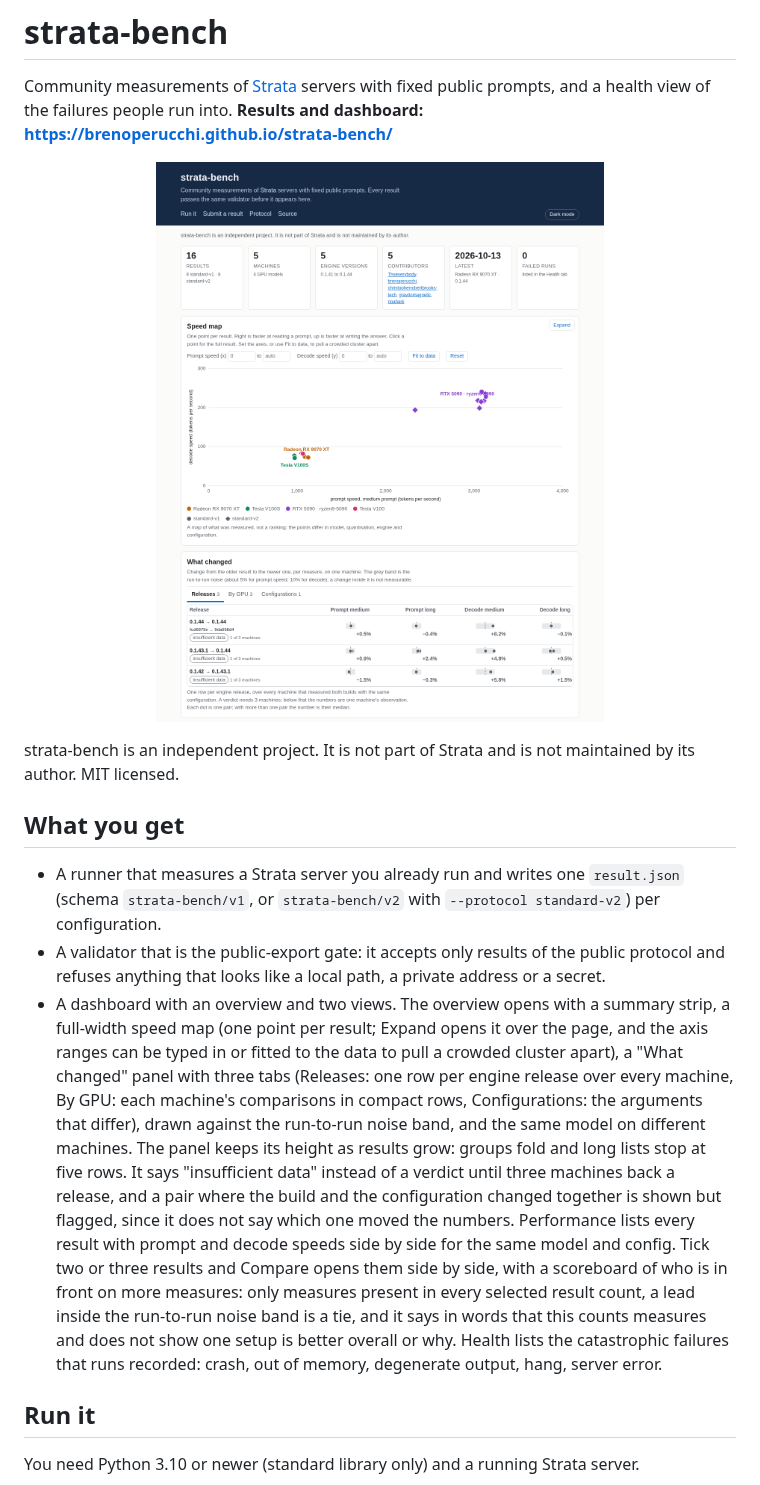
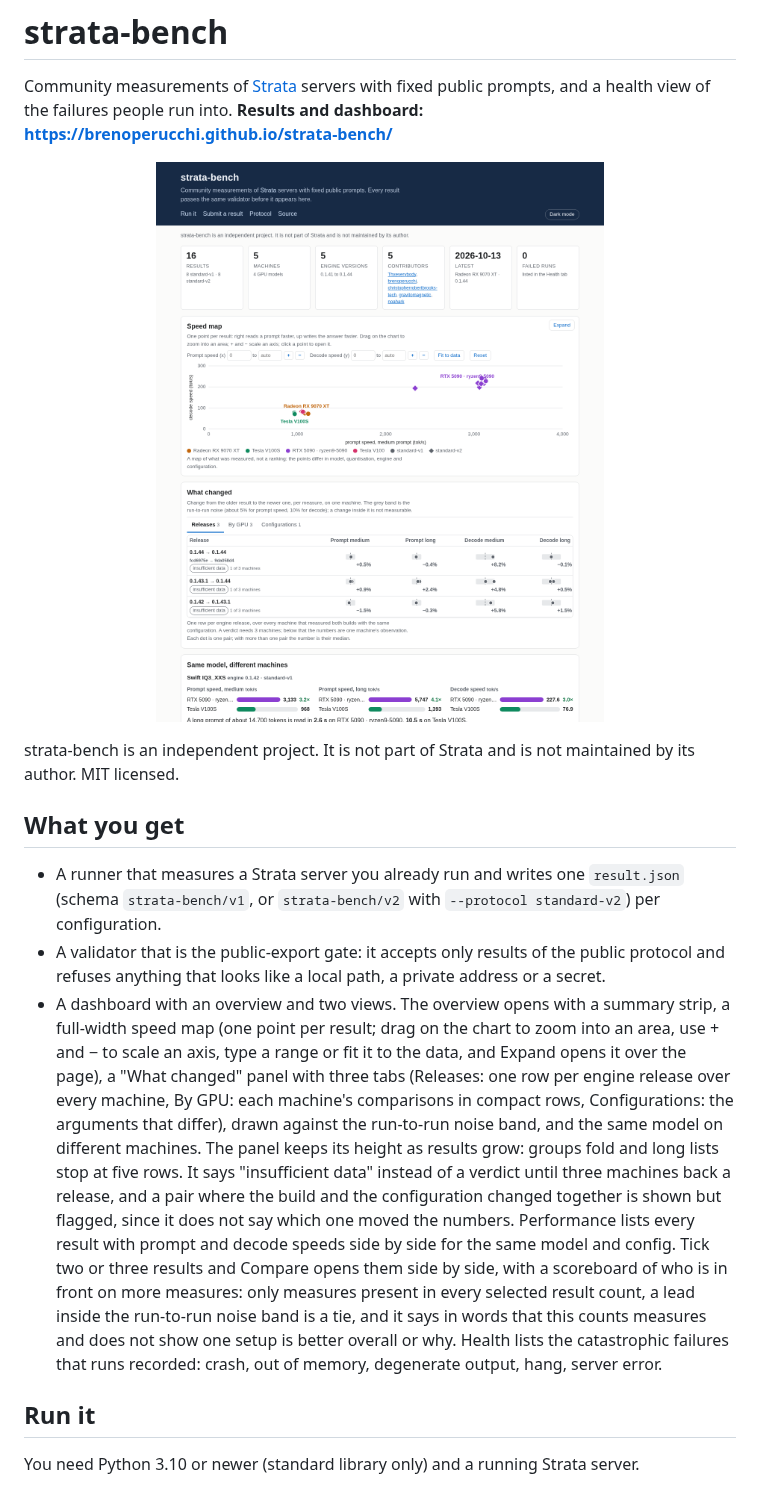
Before and after one commit to brenoperucchi/strata-bench, a Markdown page: README.md, the part around the change. GitHub-like rendering; pictures changed too: docs/img/dashboard.png.

```diff
--- a/README.md
+++ b/README.md
@@ -18,7 +18,7 @@ strata-bench is an independent project. It is not part of Strata and is not main
 
 - A runner that measures a Strata server you already run and writes one `result.json` (schema `strata-bench/v1`, or `strata-bench/v2` with `--protocol standard-v2`) per configuration.
 - A validator that is the public-export gate: it accepts only results of the public protocol and refuses anything that looks like a local path, a private address or a secret.
-- A dashboard with an overview and two views. The overview opens with a summary strip, a full-width speed map (one point per result; Expand opens it over the page, and the axis ranges can be typed in or fitted to the data to pull a crowded cluster apart), a "What changed" panel with three tabs (Releases: one row per engine release over every machine, By GPU: each machine's comparisons in compact rows, Configurations: the arguments that differ), drawn against the run-to-run noise band, and the same model on different machines. The panel keeps its height as results grow: groups fold and long lists stop at five rows. It says "insufficient data" instead of a verdict until three machines back a release, and a pair where the build and the configuration changed together is shown but flagged, since it does not say which one moved the numbers. Performance lists every result with prompt and decode speeds side by side for the same model and config. Tick two or three results and Compare opens them side by side, with a scoreboard of who is in front on more measures: only measures present in every selected result count, a lead inside the run-to-run noise band is a tie, and it says in words that this counts measures and does not show one setup is better overall or why. Health lists the catastrophic failures that runs recorded: crash, out of memory, degenerate output, hang, server error.
+- A dashboard with an overview and two views. The overview opens with a summary strip, a full-width speed map (one point per result; drag on the chart to zoom into an area, use + and − to scale an axis, type a range or fit it to the data, and Expand opens it over the page), a "What changed" panel with three tabs (Releases: one row per engine release over every machine, By GPU: each machine's comparisons in compact rows, Configurations: the arguments that differ), drawn against the run-to-run noise band, and the same model on different machines. The panel keeps its height as results grow: groups fold and long lists stop at five rows. It says "insufficient data" instead of a verdict until three machines back a release, and a pair where the build and the configuration changed together is shown but flagged, since it does not say which one moved the numbers. Performance lists every result with prompt and decode speeds side by side for the same model and config. Tick two or three results and Compare opens them side by side, with a scoreboard of who is in front on more measures: only measures present in every selected result count, a lead inside the run-to-run noise band is a tie, and it says in words that this counts measures and does not show one setup is better overall or why. Health lists the catastrophic failures that runs recorded: crash, out of memory, degenerate output, hang, server error.
 
 ## Run it
 
```
Also changed, not shown: docs/img/dashboard-dark.png, 4 other files.
